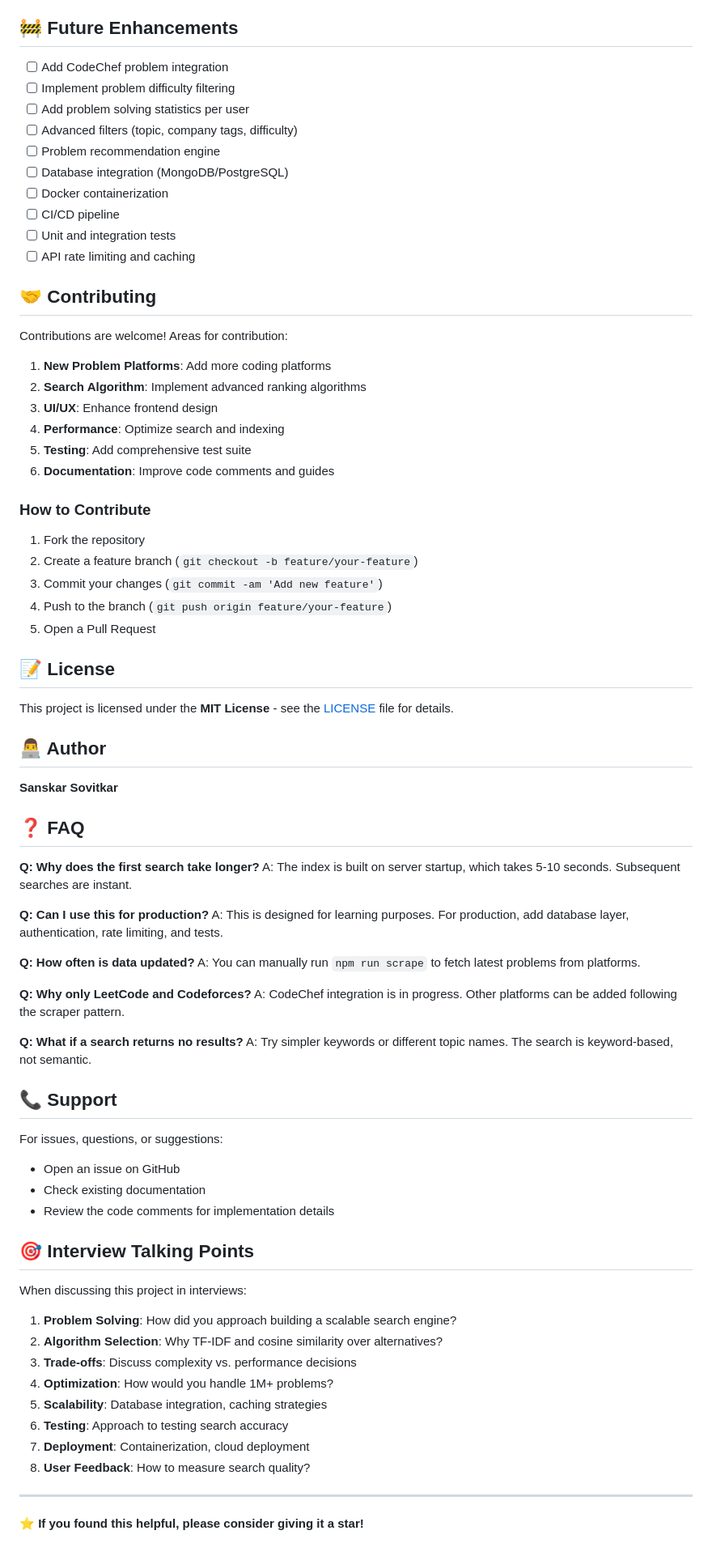
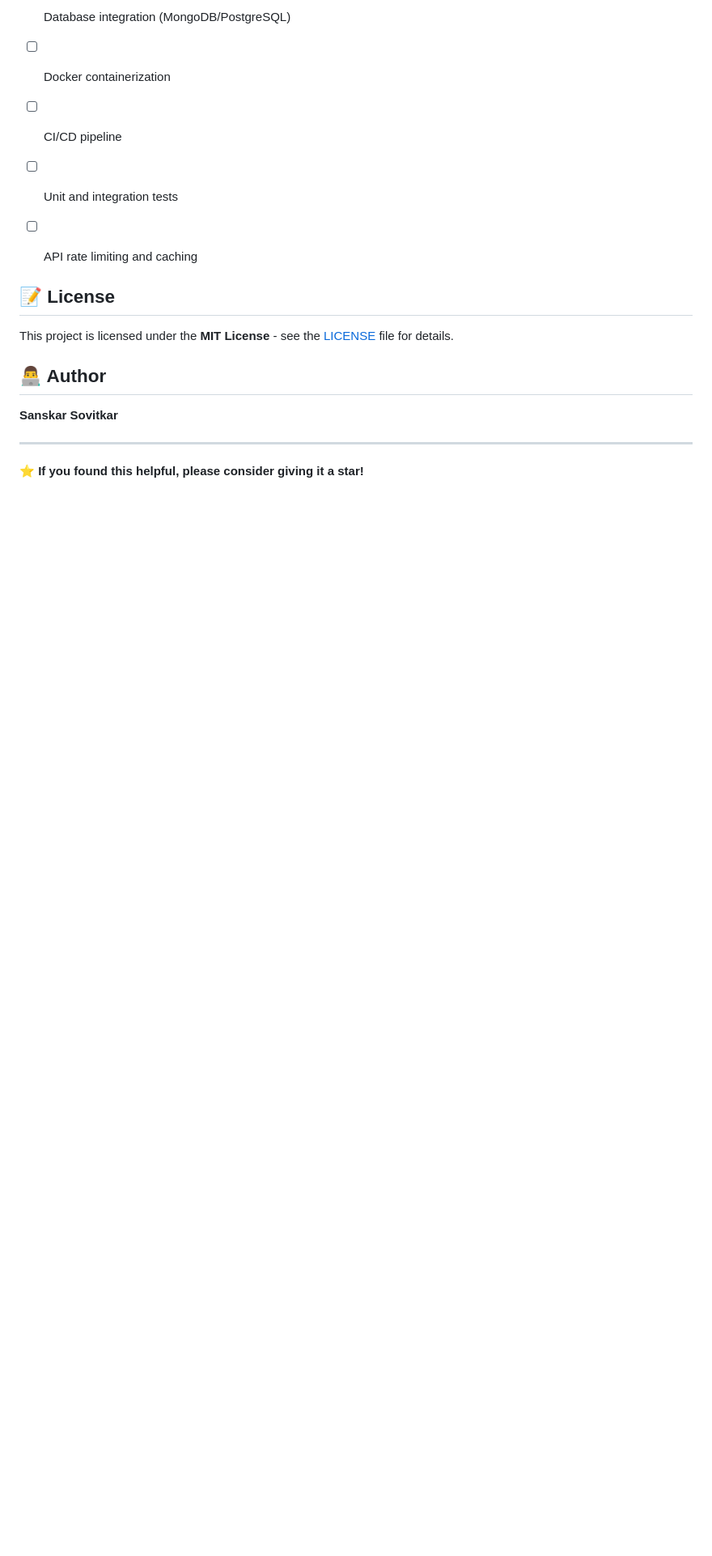
Before and after one commit to Dan948142/DSA-Search-Engine, a Markdown page: README.md, the part around the change. Shown at 81% size. Drawn GitHub-style; blank space fills up the shorter version.

Commit message:
Remove contributing guidelines and FAQ from README
Removed contributing guidelines, FAQ section, and support details from README.

```diff
--- a/README.md
+++ b/README.md
@@ -281,24 +281,6 @@ This project demonstrates:
 - [ ] Unit and integration tests
 - [ ] API rate limiting and caching
 
-## 🤝 Contributing
-
-Contributions are welcome! Areas for contribution:
-
-1. **New Problem Platforms**: Add more coding platforms
-2. **Search Algorithm**: Implement advanced ranking algorithms
-3. **UI/UX**: Enhance frontend design
-4. **Performance**: Optimize search and indexing
-5. **Testing**: Add comprehensive test suite
-6. **Documentation**: Improve code comments and guides
-
-### How to Contribute
-
-1. Fork the repository
-2. Create a feature branch (`git checkout -b feature/your-feature`)
-3. Commit your changes (`git commit -am 'Add new feature'`)
-4. Push to the branch (`git push origin feature/your-feature`)
-5. Open a Pull Request
 
 ## 📝 License
 
@@ -308,43 +290,6 @@ This project is licensed under the **MIT License** - see the [LICENSE](LICENSE)
 
 **Sanskar Sovitkar**
 
-## ❓ FAQ
-
-**Q: Why does the first search take longer?**
-A: The index is built on server startup, which takes 5-10 seconds. Subsequent searches are instant.
-
-**Q: Can I use this for production?**
-A: This is designed for learning purposes. For production, add database layer, authentication, rate limiting, and tests.
-
-**Q: How often is data updated?**
-A: You can manually run `npm run scrape` to fetch latest problems from platforms.
-
-**Q: Why only LeetCode and Codeforces?**
-A: CodeChef integration is in progress. Other platforms can be added following the scraper pattern.
-
-**Q: What if a search returns no results?**
-A: Try simpler keywords or different topic names. The search is keyword-based, not semantic.
-
-## 📞 Support
-
-For issues, questions, or suggestions:
-- Open an issue on GitHub
-- Check existing documentation
-- Review the code comments for implementation details
-
-## 🎯 Interview Talking Points
-
-When discussing this project in interviews:
-
-1. **Problem Solving**: How did you approach building a scalable search engine?
-2. **Algorithm Selection**: Why TF-IDF and cosine similarity over alternatives?
-3. **Trade-offs**: Discuss complexity vs. performance decisions
-4. **Optimization**: How would you handle 1M+ problems?
-5. **Scalability**: Database integration, caching strategies
-6. **Testing**: Approach to testing search accuracy
-7. **Deployment**: Containerization, cloud deployment
-8. **User Feedback**: How to measure search quality?
-
 ---
 
 **⭐ If you found this helpful, please consider giving it a star!**
```
